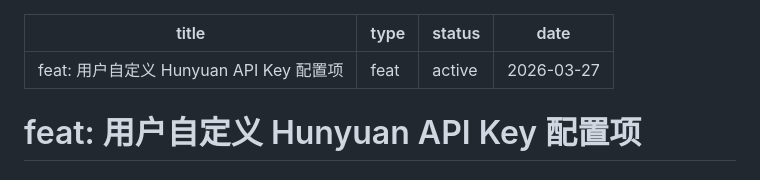
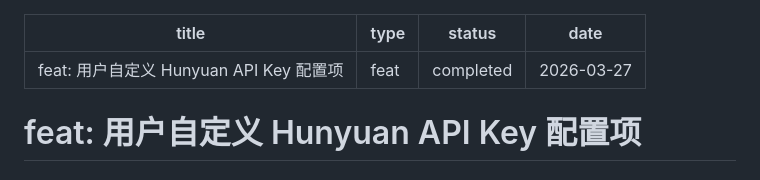
Before and after one commit to simonlei/meaning-weaver, a Markdown page: docs/plans/2026-03-27-001-feat-hunyuan-api-key-settings-plan.md, the part around one of its changes. GitHub-like rendering.

Commit message:
docs: mark plan as completed, check off all acceptance criteria

```diff
--- a/docs/plans/2026-03-27-001-feat-hunyuan-api-key-settings-plan.md
+++ b/docs/plans/2026-03-27-001-feat-hunyuan-api-key-settings-plan.md
@@ -1,7 +1,7 @@
 ---
 title: "feat: 用户自定义 Hunyuan API Key 配置项"
 type: feat
-status: active
+status: completed
 date: 2026-03-27
 ---
 
```
Also changed, not shown: other parts of docs/plans/2026-03-27-001-feat-hunyuan-api-key-settings-plan.md (+19 -19 lines).
